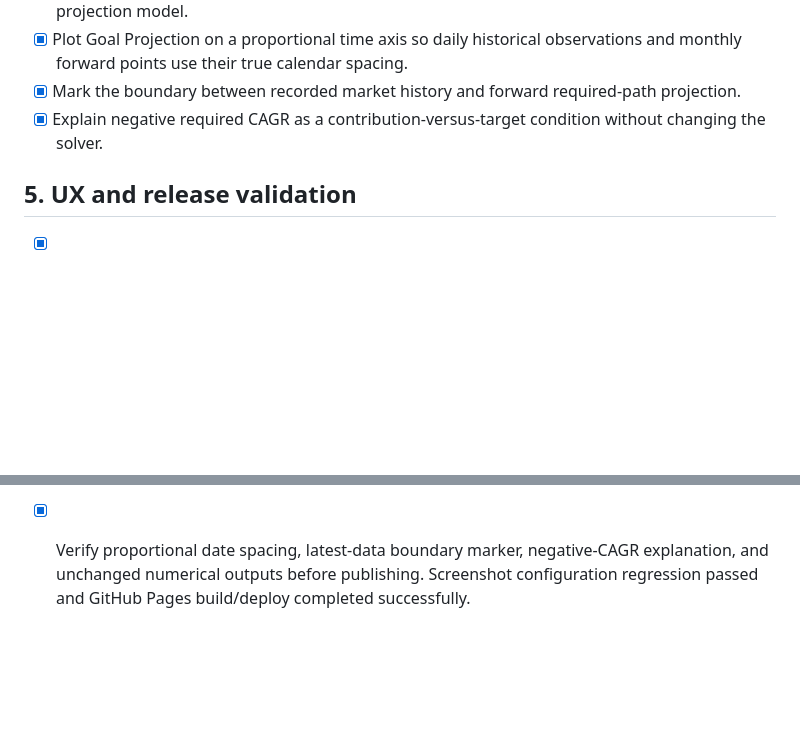
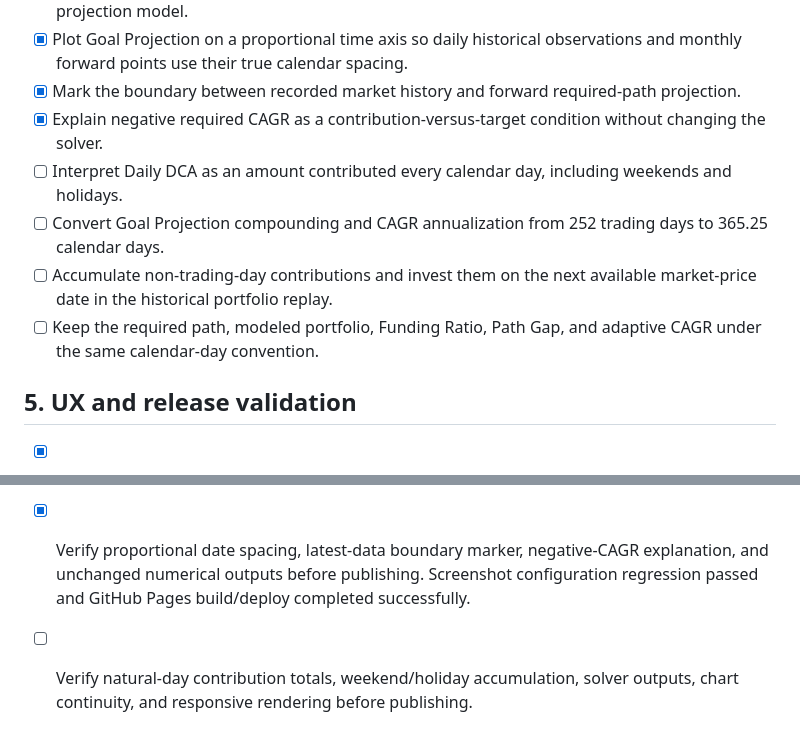
Before and after one commit to LeeErGou996/daily-monitor, a Markdown page: CHECKLIST.md, 2 parts joined by grey strips. Rendered like a GitHub page; blank space fills up the shorter version.

Commit message:
docs: add natural-day DCA checklist

```diff
--- a/CHECKLIST.md
+++ b/CHECKLIST.md
@@ -27,6 +27,10 @@
 - [x] Plot Goal Projection on a proportional time axis so daily historical observations and monthly forward points use their true calendar spacing.
 - [x] Mark the boundary between recorded market history and forward required-path projection.
 - [x] Explain negative required CAGR as a contribution-versus-target condition without changing the solver.
+- [ ] Interpret Daily DCA as an amount contributed every calendar day, including weekends and holidays.
+- [ ] Convert Goal Projection compounding and CAGR annualization from 252 trading days to 365.25 calendar days.
+- [ ] Accumulate non-trading-day contributions and invest them on the next available market-price date in the historical portfolio replay.
+- [ ] Keep the required path, modeled portfolio, Funding Ratio, Path Gap, and adaptive CAGR under the same calendar-day convention.
 
 ## 5. UX and release validation
 - [x] Add responsive layout for narrow screens.
@@ -35,3 +39,4 @@
 - [x] Verify SEC0 snapshot data, SEC0 historical backfill, four-asset portfolio calculations, CPPI, TVM, and responsive rendering before publishing. CI data update and GitHub Pages deployment both passed.
 - [x] Verify the Goal Projection redesign on desktop and narrow screens, including persisted inputs, solver error states, and chart rendering. Default-parameter regression passed and GitHub Pages build/deploy completed successfully.
 - [x] Verify proportional date spacing, latest-data boundary marker, negative-CAGR explanation, and unchanged numerical outputs before publishing. Screenshot configuration regression passed and GitHub Pages build/deploy completed successfully.
+- [ ] Verify natural-day contribution totals, weekend/holiday accumulation, solver outputs, chart continuity, and responsive rendering before publishing.
```
